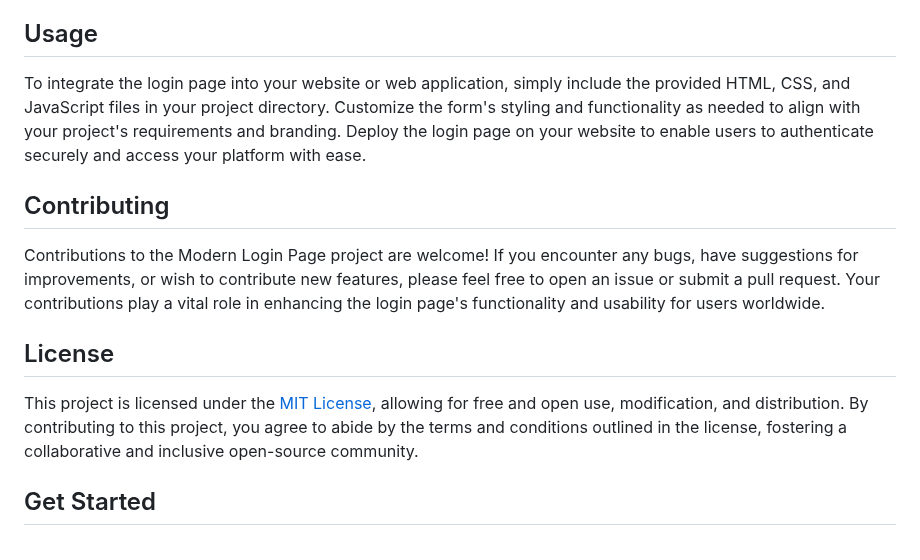
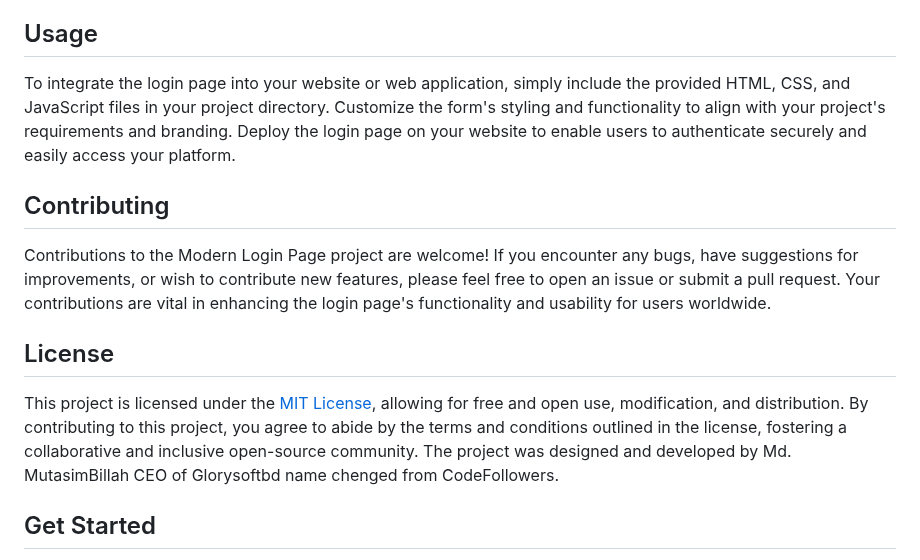
Before and after one commit to mutasimbd11/Modern-Login-Form-Responsive-Stylish-Authentication-for-Web-Applications-Glorysoftbd, a Markdown page: README.md, the part around the change. GitHub-like rendering.

```diff
--- a/README.md
+++ b/README.md
@@ -33,15 +33,15 @@ Welcome to our Modern Login Page project! This interactive login form is designe
 
 ## Usage
 
-To integrate the login page into your website or web application, simply include the provided HTML, CSS, and JavaScript files in your project directory. Customize the form's styling and functionality as needed to align with your project's requirements and branding. Deploy the login page on your website to enable users to authenticate securely and access your platform with ease.
+To integrate the login page into your website or web application, simply include the provided HTML, CSS, and JavaScript files in your project directory. Customize the form's styling and functionality to align with your project's requirements and branding. Deploy the login page on your website to enable users to authenticate securely and easily access your platform.
 
 ## Contributing
 
-Contributions to the Modern Login Page project are welcome! If you encounter any bugs, have suggestions for improvements, or wish to contribute new features, please feel free to open an issue or submit a pull request. Your contributions play a vital role in enhancing the login page's functionality and usability for users worldwide.
+Contributions to the Modern Login Page project are welcome! If you encounter any bugs, have suggestions for improvements, or wish to contribute new features, please feel free to open an issue or submit a pull request. Your contributions are vital in enhancing the login page's functionality and usability for users worldwide.
 
 ## License
 
-This project is licensed under the [MIT License](LICENSE), allowing for free and open use, modification, and distribution. By contributing to this project, you agree to abide by the terms and conditions outlined in the license, fostering a collaborative and inclusive open-source community.
+This project is licensed under the [MIT License](LICENSE), allowing for free and open use, modification, and distribution. By contributing to this project, you agree to abide by the terms and conditions outlined in the license, fostering a collaborative and inclusive open-source community. The project was designed and developed by Md. MutasimBillah CEO of Glorysoftbd name chenged from CodeFollowers.
 
 ## Get Started
 
```
